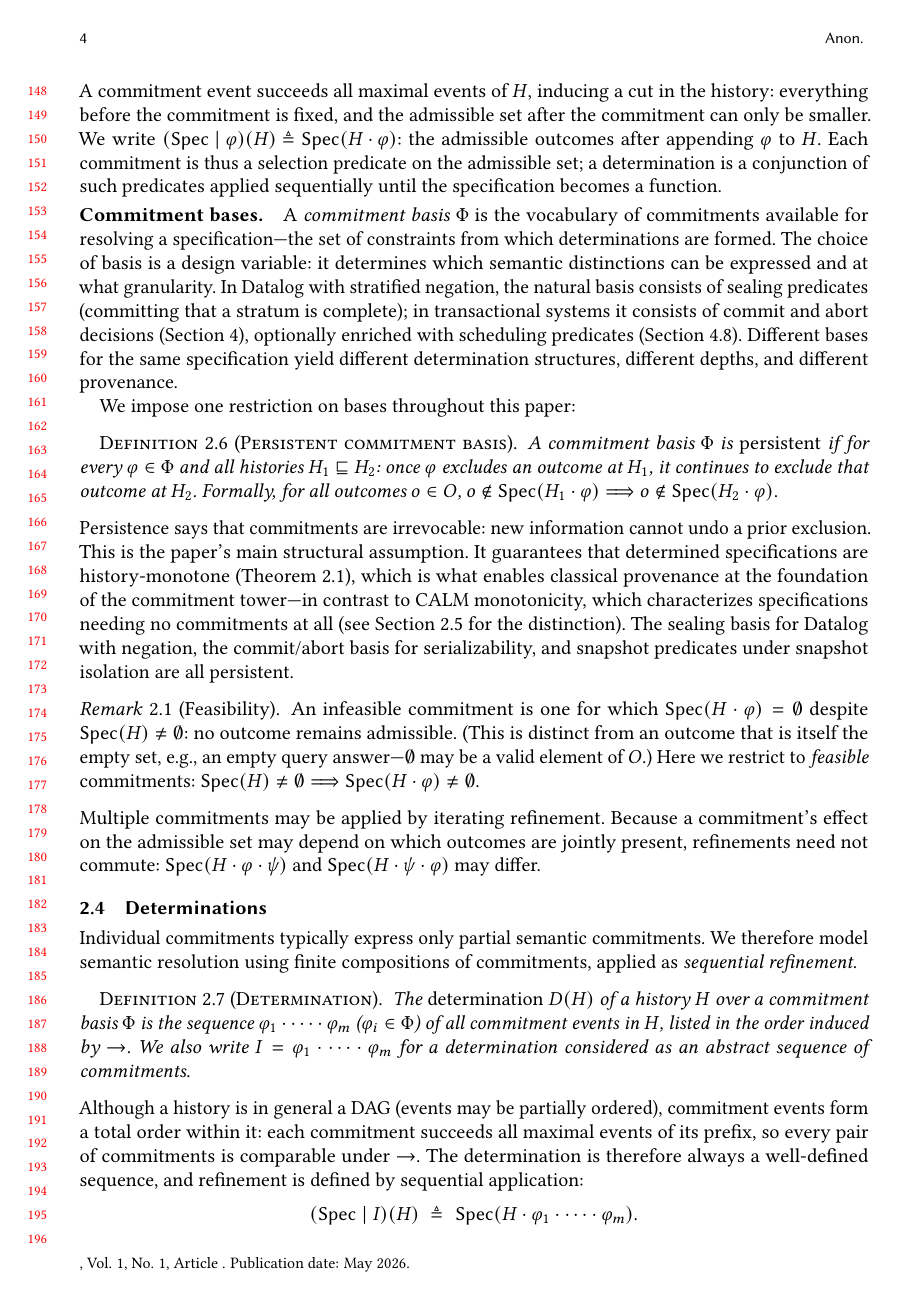
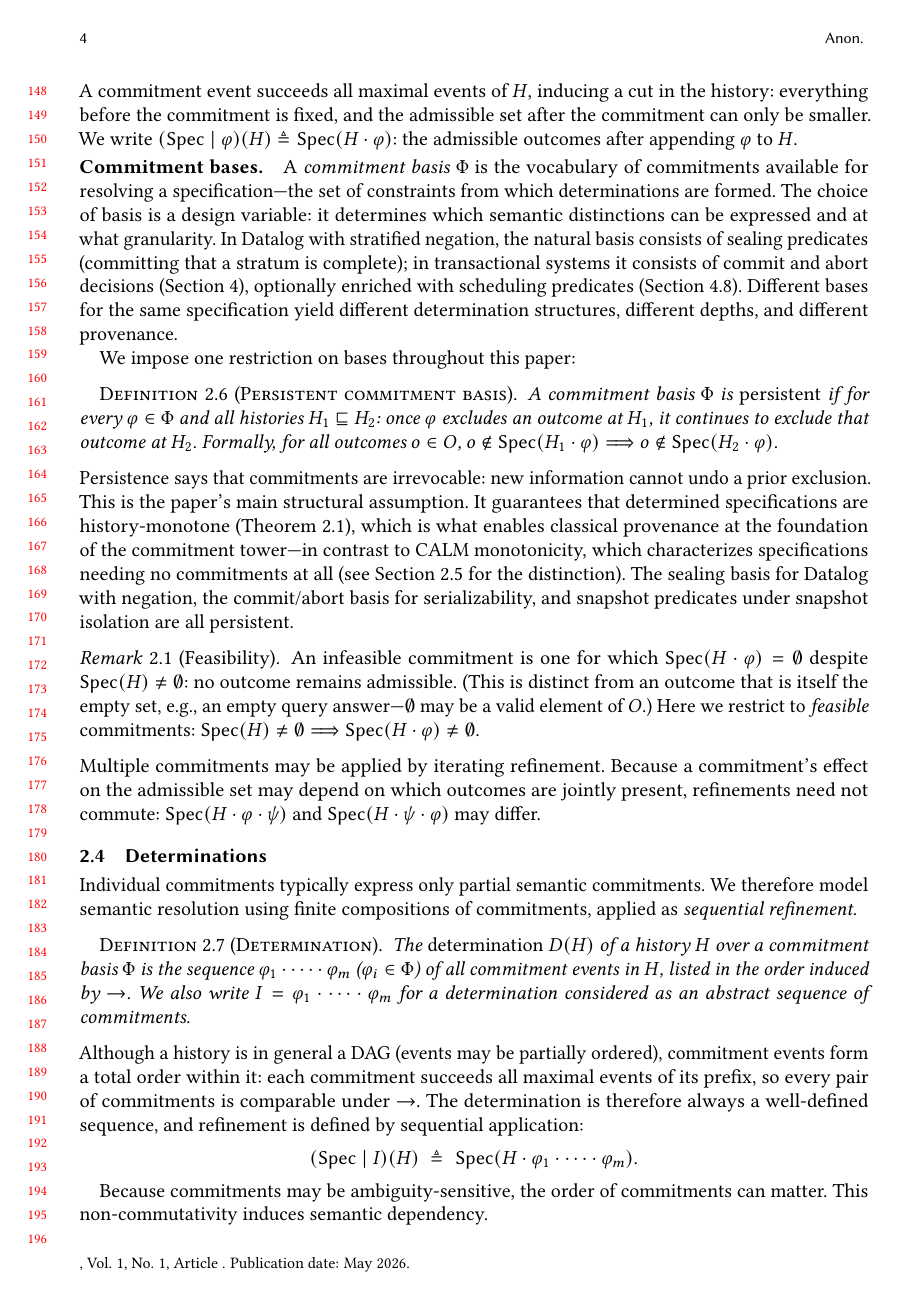
Before and after one commit to jhellerstein/provenance, a LaTeX paper (main.tex): page 4 of 29. Compiled offline with pdfLaTeX.

Commit message:
Remove redundant selection-predicate explanation (already established above)

```diff
--- a/main.tex
+++ b/main.tex
@@ -322,9 +322,6 @@ history: everything before the commitment is fixed, and the admissible set
 after the commitment can only be smaller.
 We write \mbox{$(\Spec \mid \varphi)(H) \triangleq \Spec(H \cdot \varphi)$}:
 the admissible outcomes after appending $\varphi$ to $H$.
-Each commitment is thus a selection predicate on the admissible set;
-a determination is a conjunction of such predicates applied sequentially
-until the specification becomes a function.
 
 \paragraph{Commitment bases.}
 A \emph{commitment basis} $\Phi$ is the vocabulary of commitments available
```
